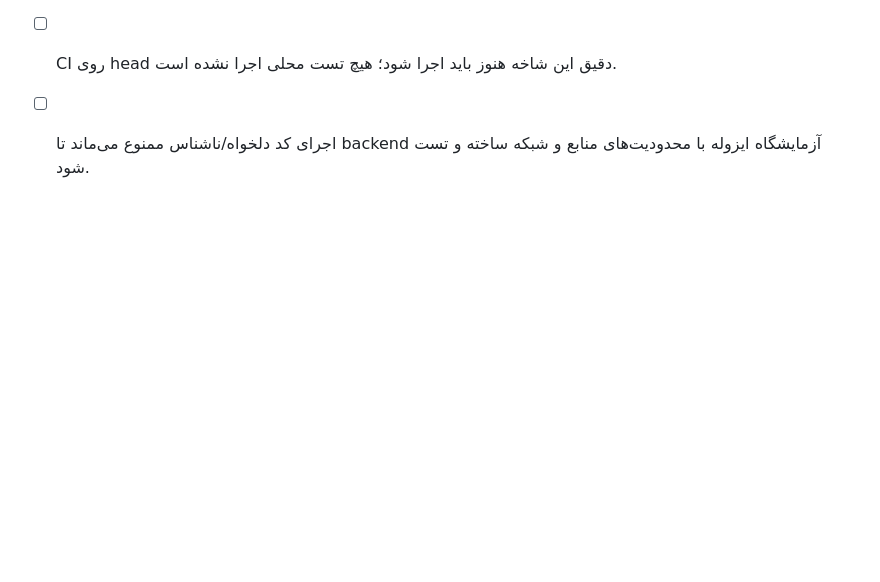
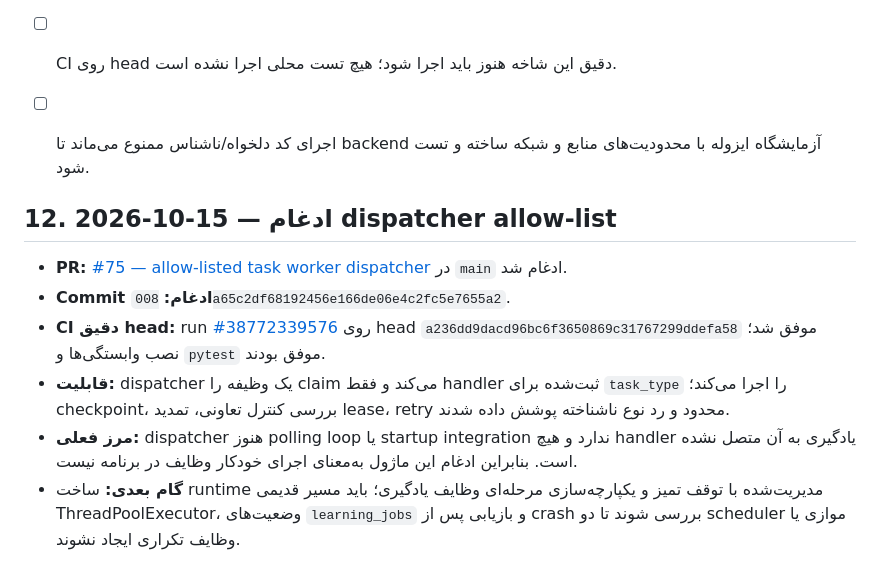
Before and after one commit to cognitive-kernel/Personal-AI-assistant, a Markdown page: docs/IMPLEMENTATION_LOG.md, the part around the change. Drawn GitHub-style; blank space fills up the shorter version.

Commit message:
docs: record task dispatcher merge and CI evidence

```diff
--- a/docs/IMPLEMENTATION_LOG.md
+++ b/docs/IMPLEMENTATION_LOG.md
@@ -297,3 +297,13 @@
 - [ ] worker هنوز در startup به‌صورت خودکار اجرا نمی‌شود؛ polling loop، shutdown، محدودیت هم‌زمانی و handler واقعی یادگیری باقی است.
 - [ ] CI روی head دقیق این شاخه هنوز باید اجرا شود؛ هیچ تست محلی اجرا نشده است.
 - [ ] اجرای کد دلخواه/ناشناس ممنوع می‌ماند تا backend آزمایشگاه ایزوله با محدودیت‌های منابع و شبکه ساخته و تست شود.
+
+
+## 12. 2026-10-15 — ادغام dispatcher allow-list
+
+- **PR:** [#75 — allow-listed task worker dispatcher](https://github.com/cognitive-kernel/Personal-AI-assistant/pull/75) در `main` ادغام شد.
+- **Commit ادغام:** `008a65c2df68192456e166de06e4c2fc5e7655a2`.
+- **CI دقیق head:** run [#38772339576](https://github.com/cognitive-kernel/Personal-AI-assistant/actions/runs/38772339576) روی head `a236dd9dacd96bc6f3650869c31767299ddefa58` موفق شد؛ نصب وابستگی‌ها و `pytest` موفق بودند.
+- **قابلیت:** dispatcher یک وظیفه را claim می‌کند و فقط handler ثبت‌شده برای `task_type` را اجرا می‌کند؛ checkpoint، بررسی کنترل تعاونی، تمدید lease، retry محدود و رد نوع ناشناخته پوشش داده شدند.
+- **مرز فعلی:** dispatcher هنوز polling loop یا startup integration ندارد و هیچ handler یادگیری به آن متصل نشده است. بنابراین ادغام این ماژول به‌معنای اجرای خودکار وظایف در برنامه نیست.
+- **گام بعدی:** ساخت runtime مدیریت‌شده با توقف تمیز و یکپارچه‌سازی مرحله‌ای وظایف یادگیری؛ باید مسیر قدیمی ThreadPoolExecutor، وضعیت‌های `learning_jobs` و بازیابی پس از crash بررسی شوند تا دو scheduler موازی یا وظایف تکراری ایجاد نشوند.
```
